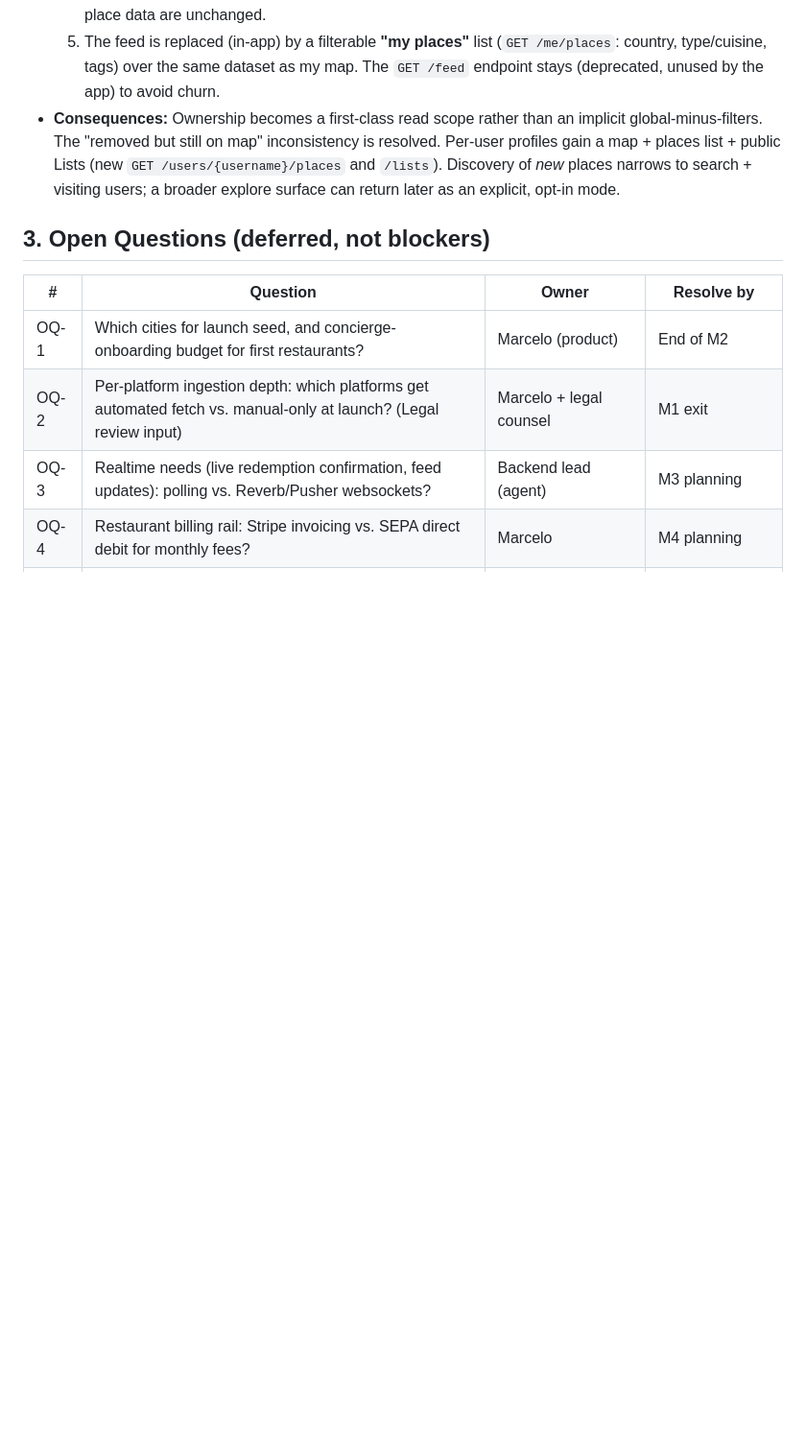
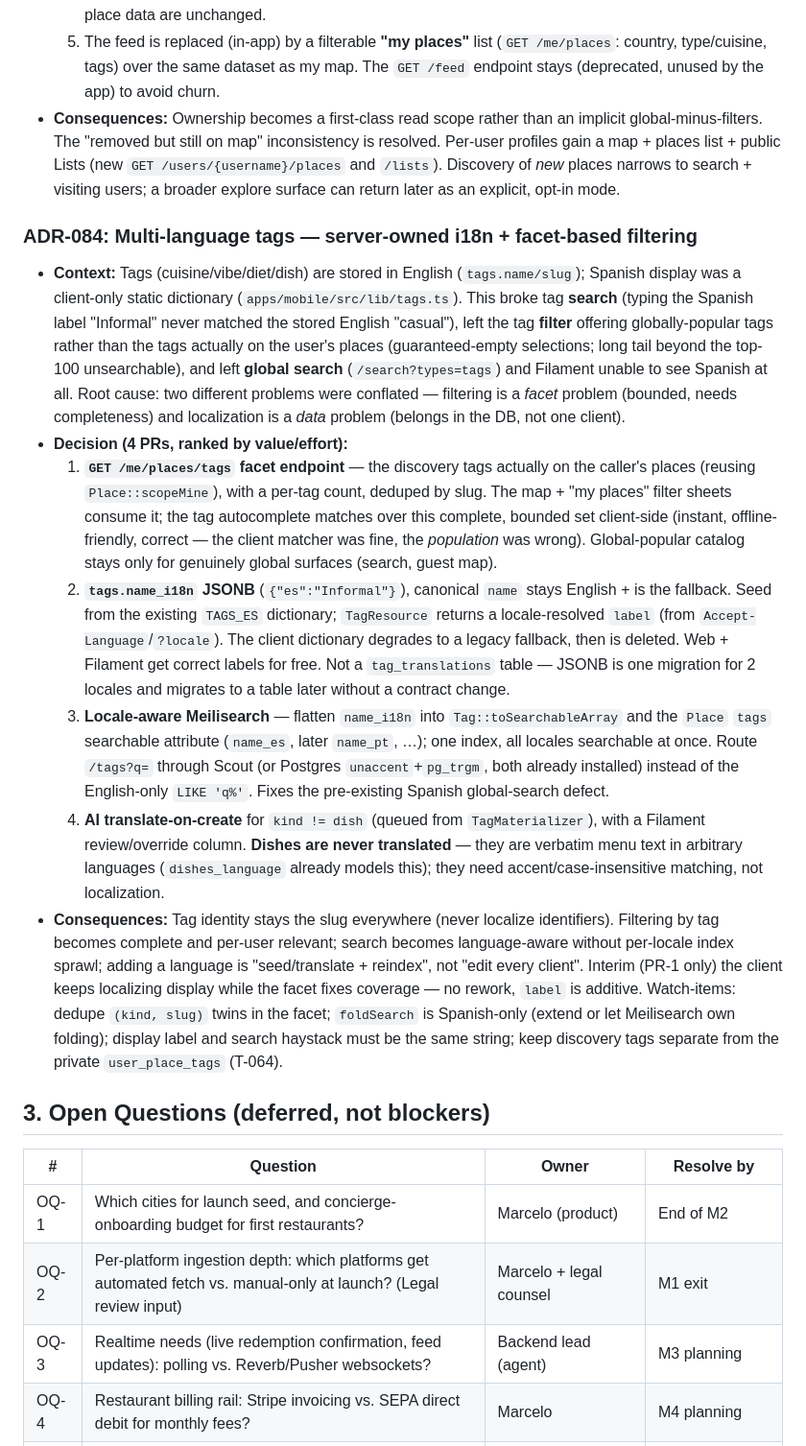
Before and after one commit to blancomaberino/reelme, a Markdown page: 07-risks-decisions.md, the part around the change. Shown at 96% size. Rendered like a GitHub page; blank space fills up the shorter version.

Commit message:
docs(adr): ADR-084 — multi-language tags (server-owned i18n + facet filtering)

```diff
--- a/07-risks-decisions.md
+++ b/07-risks-decisions.md
@@ -98,6 +98,15 @@ Format: Context → Decision → Consequences. All accepted as of 2026-07-09.
   5. The feed is replaced (in-app) by a filterable **"my places"** list (`GET /me/places`: country, type/cuisine, tags) over the same dataset as my map. The `GET /feed` endpoint stays (deprecated, unused by the app) to avoid churn.
 - **Consequences:** Ownership becomes a first-class read scope rather than an implicit global-minus-filters. The "removed but still on map" inconsistency is resolved. Per-user profiles gain a map + places list + public Lists (new `GET /users/{username}/places` and `/lists`). Discovery of *new* places narrows to search + visiting users; a broader explore surface can return later as an explicit, opt-in mode.
 
+### ADR-084: Multi-language tags — server-owned i18n + facet-based filtering
+- **Context:** Tags (cuisine/vibe/diet/dish) are stored in English (`tags.name/slug`); Spanish display was a client-only static dictionary (`apps/mobile/src/lib/tags.ts`). This broke tag **search** (typing the Spanish label "Informal" never matched the stored English "casual"), left the tag **filter** offering globally-popular tags rather than the tags actually on the user's places (guaranteed-empty selections; long tail beyond the top-100 unsearchable), and left **global search** (`/search?types=tags`) and Filament unable to see Spanish at all. Root cause: two different problems were conflated — filtering is a *facet* problem (bounded, needs completeness) and localization is a *data* problem (belongs in the DB, not one client).
+- **Decision (4 PRs, ranked by value/effort):**
+  1. **`GET /me/places/tags` facet endpoint** — the discovery tags actually on the caller's places (reusing `Place::scopeMine`), with a per-tag count, deduped by slug. The map + "my places" filter sheets consume it; the tag autocomplete matches over this complete, bounded set client-side (instant, offline-friendly, correct — the client matcher was fine, the *population* was wrong). Global-popular catalog stays only for genuinely global surfaces (search, guest map).
+  2. **`tags.name_i18n` JSONB** (`{"es":"Informal"}`), canonical `name` stays English + is the fallback. Seed from the existing `TAGS_ES` dictionary; `TagResource` returns a locale-resolved `label` (from `Accept-Language`/`?locale`). The client dictionary degrades to a legacy fallback, then is deleted. Web + Filament get correct labels for free. Not a `tag_translations` table — JSONB is one migration for 2 locales and migrates to a table later without a contract change.
+  3. **Locale-aware Meilisearch** — flatten `name_i18n` into `Tag::toSearchableArray` and the `Place` `tags` searchable attribute (`name_es`, later `name_pt`, …); one index, all locales searchable at once. Route `/tags?q=` through Scout (or Postgres `unaccent`+`pg_trgm`, both already installed) instead of the English-only `LIKE 'q%'`. Fixes the pre-existing Spanish global-search defect.
+  4. **AI translate-on-create** for `kind != dish` (queued from `TagMaterializer`), with a Filament review/override column. **Dishes are never translated** — they are verbatim menu text in arbitrary languages (`dishes_language` already models this); they need accent/case-insensitive matching, not localization.
+- **Consequences:** Tag identity stays the slug everywhere (never localize identifiers). Filtering by tag becomes complete and per-user relevant; search becomes language-aware without per-locale index sprawl; adding a language is "seed/translate + reindex", not "edit every client". Interim (PR-1 only) the client keeps localizing display while the facet fixes coverage — no rework, `label` is additive. Watch-items: dedupe `(kind, slug)` twins in the facet; `foldSearch` is Spanish-only (extend or let Meilisearch own folding); display label and search haystack must be the same string; keep discovery tags separate from the private `user_place_tags` (T-064).
+
 ## 3. Open Questions (deferred, not blockers)
 
 | # | Question | Owner | Resolve by |
```
